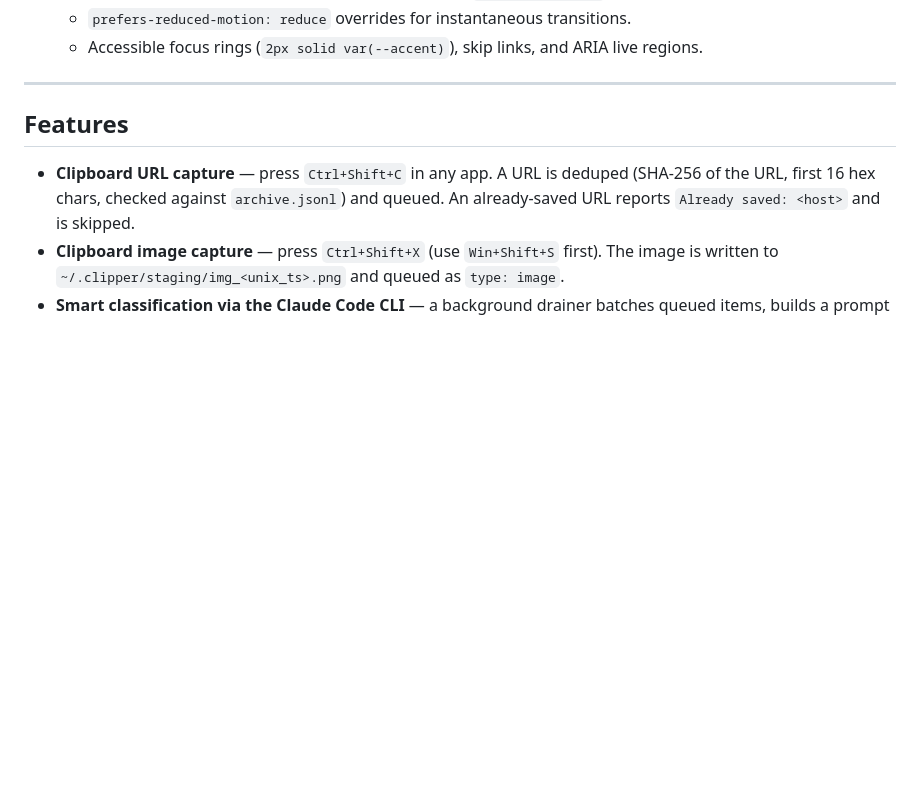
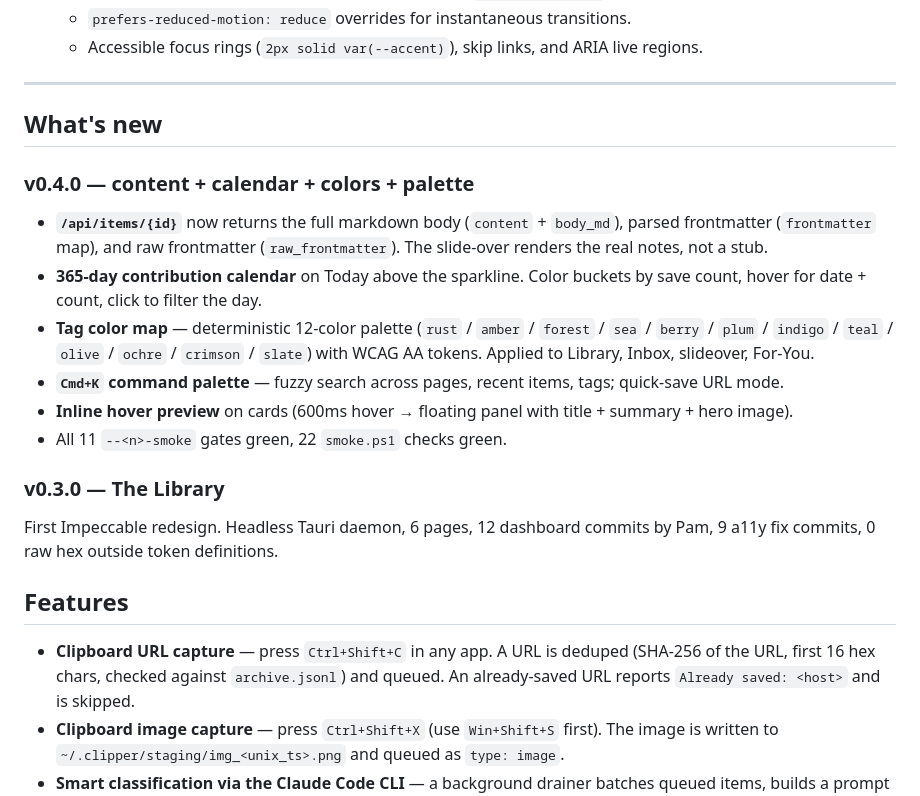
Before and after one commit to aswathas/clipper, a Markdown page: README.md, the part around the change. Rendered like a GitHub page; blank space fills up the shorter version.

Commit message:
docs: v0.5 — add What's new section, CHANGELOG, ARCHITECTURE

```diff
--- a/README.md
+++ b/README.md
@@ -49,6 +49,21 @@ The Clipper dashboard has been redesigned from the ground up according to [`DESI
   - Accessible focus rings (`2px solid var(--accent)`), skip links, and ARIA live regions.
 
 ---
+
+## What's new
+
+### v0.4.0 — content + calendar + colors + palette
+
+- **`/api/items/{id}`** now returns the full markdown body (`content` + `body_md`), parsed frontmatter (`frontmatter` map), and raw frontmatter (`raw_frontmatter`). The slide-over renders the real notes, not a stub.
+- **365-day contribution calendar** on Today above the sparkline. Color buckets by save count, hover for date + count, click to filter the day.
+- **Tag color map** — deterministic 12-color palette (`rust` / `amber` / `forest` / `sea` / `berry` / `plum` / `indigo` / `teal` / `olive` / `ochre` / `crimson` / `slate`) with WCAG AA tokens. Applied to Library, Inbox, slideover, For-You.
+- **`Cmd+K` command palette** — fuzzy search across pages, recent items, tags; quick-save URL mode.
+- **Inline hover preview** on cards (600ms hover → floating panel with title + summary + hero image).
+- All 11 `--<n>-smoke` gates green, 22 `smoke.ps1` checks green.
+
+### v0.3.0 — The Library
+
+First Impeccable redesign. Headless Tauri daemon, 6 pages, 12 dashboard commits by Pam, 9 a11y fix commits, 0 raw hex outside token definitions.
 
 ## Features
 
```
Also changed, not shown: CHANGELOG.md (added, +51 -0 lines), docs/ARCHITECTURE.md (added, +83 -0 lines).
